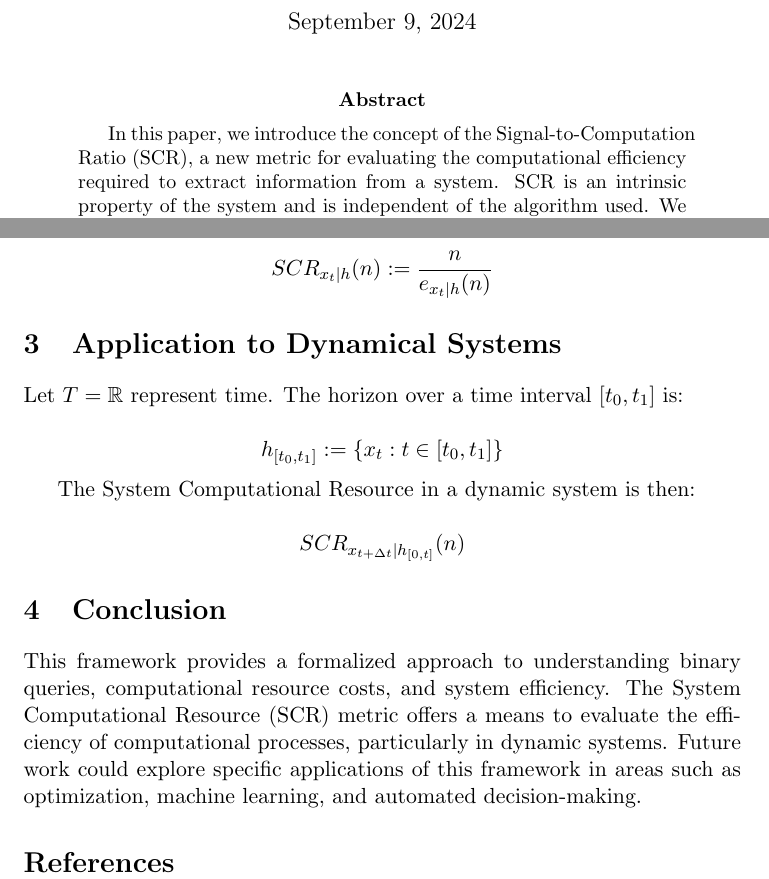
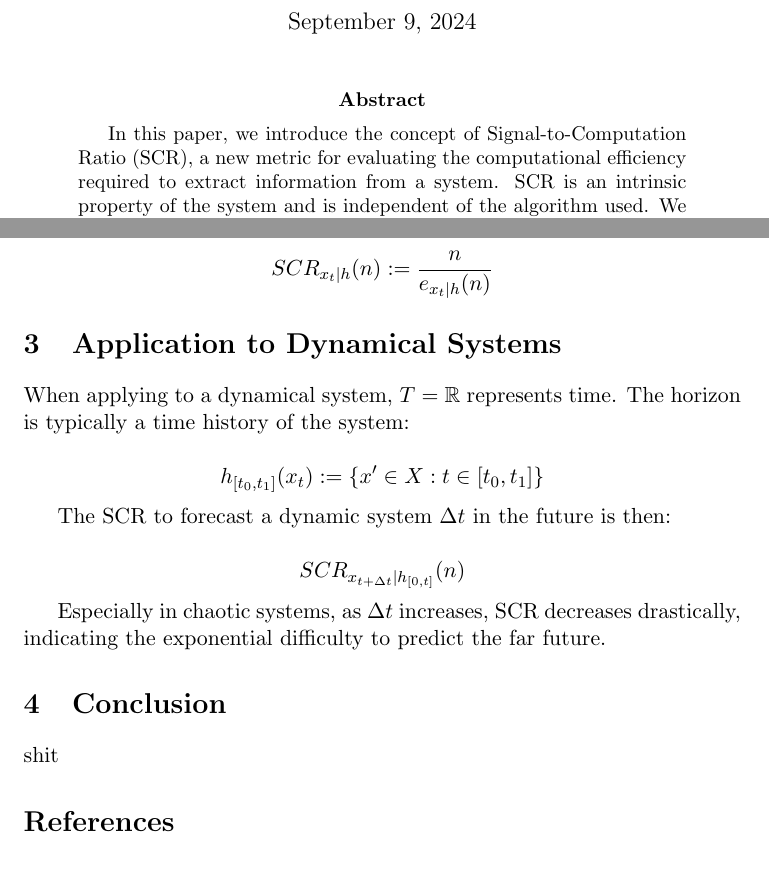
Before and after one commit to Prof-Strange/AIGC-AGI, a LaTeX paper (SignalComputationRatio/signalComputationRatio2.tex): two parts of pages 1 and 4 of 4, joined at a grey line, cut so that both start at the same text. Compiled offline with pdfLaTeX.

Commit message:
redo dynamical system

```diff
--- a/SignalComputationRatio/signalComputationRatio2.tex
+++ b/SignalComputationRatio/signalComputationRatio2.tex
@@ -70,7 +70,7 @@
 \maketitle
 
 \begin{abstract}
-In this paper, we introduce the concept of the Signal-to-Computation Ratio (SCR), a new metric for evaluating the computational efficiency required to extract information from a system. SCR is an intrinsic property of the system and is independent of the algorithm used. We define SCR mathematically and extend the concept to time-evolving dynamical systems.
+In this paper, we introduce the concept of Signal-to-Computation Ratio (SCR), a new metric for evaluating the computational efficiency required to extract information from a system. SCR is an intrinsic property of the system and is independent of the algorithm used. We define SCR mathematically and extend the concept to time-evolving dynamical systems.
 \end{abstract}
 
 \section{Introduction}
@@ -213,21 +213,24 @@ SCR_{x_t|h}(n) := \frac{n}{e_{x_t|h}(n)}
 
 \section{Application to Dynamical Systems}
 
-Let $T = \mathbb{R}$ represent time. The horizon over a time interval $[t_0, t_1]$ is:
+When applying to a dynamical system,
+$T = \mathbb{R}$ represents time. The horizon is typically a time history of the system:
 
 \[
-h_{[t_0, t_1]} := \{ x_t : t \in [t_0, t_1] \}
+h_{[t_0,t_1]}(x_t) := \{ x'\in X: t\in  [t_0,t_1]       \}
 \]
 
-The System Computational Resource in a dynamic system is then:
+The SCR to forecast a dynamic system $\Delta t$ in the future is then:
 
 \[
 SCR_{x_{t+\Delta t} | h_{[0,t]}}(n)
 \]
 
+Especially in chaotic systems, as $\Delta t$ increases, SCR decreases drastically, indicating the exponential difficulty to predict the far future.
+
 \section{Conclusion}
 
-This framework provides a formalized approach to understanding binary queries, computational resource costs, and system efficiency. The System Computational Resource (SCR) metric offers a means to evaluate the efficiency of computational processes, particularly in dynamic systems. Future work could explore specific applications of this framework in areas such as optimization, machine learning, and automated decision-making.
+shit
 
 \bibliographystyle{plain}
 \bibliography{references}
```
Also changed, not shown: SignalComputationRatio/signalComputationRatio2.pdf.
